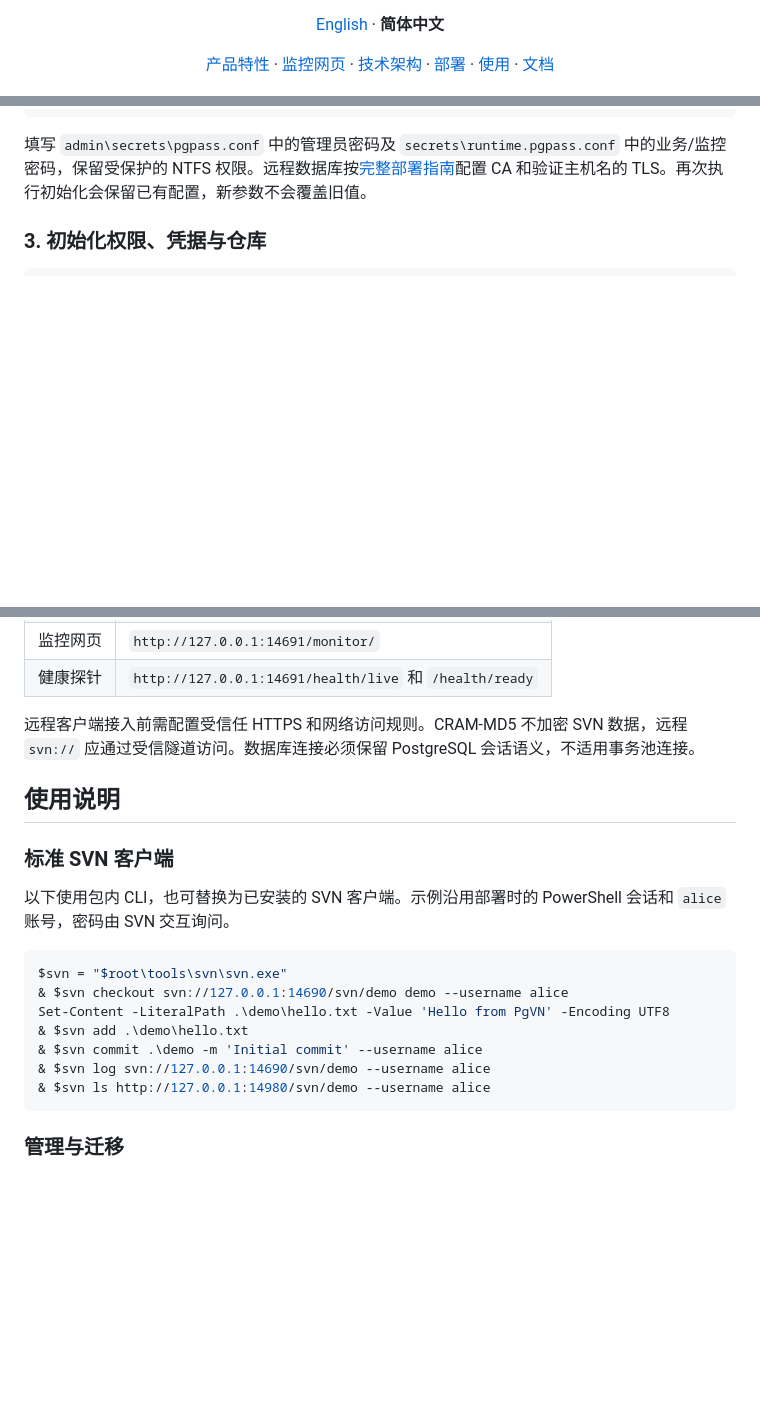
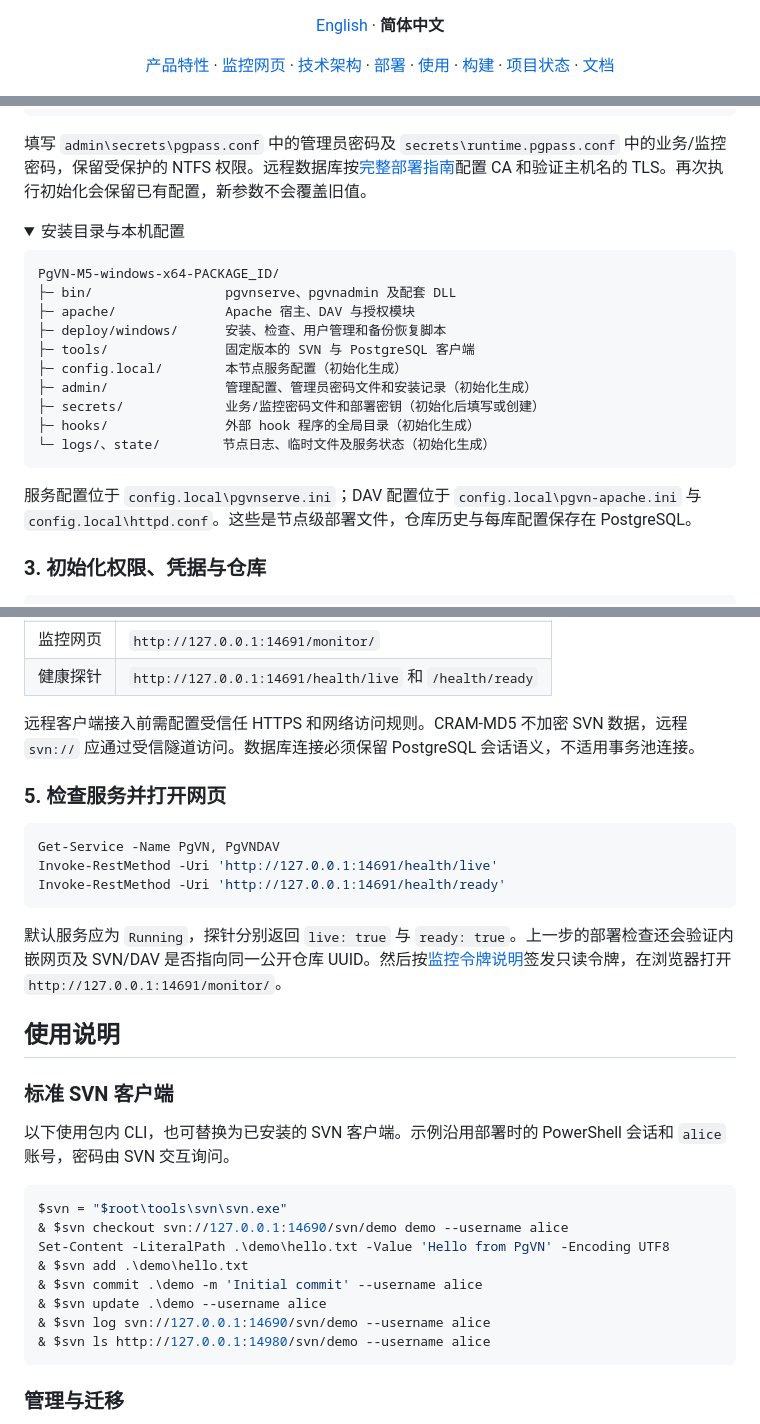
Before and after one commit to qistchan/pgvn, a Markdown page: README.zh-CN.md, 3 parts joined by grey strips. GitHub-like rendering; folded sections open; blank space fills up the shorter version.

````diff
--- a/README.zh-CN.md
+++ b/README.zh-CN.md
@@ -13,7 +13,7 @@
 
 [English](README.md) · **简体中文**
 
-[产品特性](#产品特性) · [监控网页](#监控网页) · [技术架构](#技术架构) · [部署](#快速部署) · [使用](#使用说明) · [文档](#文档导航)
+[产品特性](#产品特性) · [监控网页](#监控网页) · [技术架构](#技术架构) · [部署](#快速部署) · [使用](#使用说明) · [构建](#源码构建) · [项目状态](#项目状态) · [文档](#文档导航)
 
 </div>
 
@@ -157,6 +157,26 @@ CREATE DATABASE pgvn OWNER pgvn_migrate ENCODING 'UTF8' TEMPLATE template0;
 
 填写 `admin\secrets\pgpass.conf` 中的管理员密码及 `secrets\runtime.pgpass.conf` 中的业务/监控密码，保留受保护的 NTFS 权限。远程数据库按[完整部署指南](deploy/windows/README.zh-CN.md)配置 CA 和验证主机名的 TLS。再次执行初始化会保留已有配置，新参数不会覆盖旧值。
 
+<details>
+<summary>安装目录与本机配置</summary>
+
+```text
+PgVN-M5-windows-x64-PACKAGE_ID/
+├─ bin/                 pgvnserve、pgvnadmin 及配套 DLL
+├─ apache/              Apache 宿主、DAV 与授权模块
+├─ deploy/windows/      安装、检查、用户管理和备份恢复脚本
+├─ tools/               固定版本的 SVN 与 PostgreSQL 客户端
+├─ config.local/        本节点服务配置（初始化生成）
+├─ admin/               管理配置、管理员密码文件和安装记录（初始化生成）
+├─ secrets/             业务/监控密码文件和部署密钥（初始化后填写或创建）
+├─ hooks/               外部 hook 程序的全局目录（初始化生成）
+└─ logs/、state/        节点日志、临时文件及服务状态（初始化生成）
+```
+
+服务配置位于 `config.local\pgvnserve.ini`；DAV 配置位于 `config.local\pgvn-apache.ini` 与 `config.local\httpd.conf`。这些是节点级部署文件，仓库历史与每库配置保存在 PostgreSQL。
+
+</details>
+
 ### 3. 初始化权限、凭据与仓库
 
 ```powershell
@@ -206,6 +226,16 @@ alice = rw
 
 远程客户端接入前需配置受信任 HTTPS 和网络访问规则。CRAM-MD5 不加密 SVN 数据，远程 `svn://` 应通过受信隧道访问。数据库连接必须保留 PostgreSQL 会话语义，不适用事务池连接。
 
+### 5. 检查服务并打开网页
+
+```powershell
+Get-Service -Name PgVN, PgVNDAV
+Invoke-RestMethod -Uri 'http://127.0.0.1:14691/health/live'
+Invoke-RestMethod -Uri 'http://127.0.0.1:14691/health/ready'
+```
+
+默认服务应为 `Running`，探针分别返回 `live: true` 与 `ready: true`。上一步的部署检查还会验证内嵌网页及 SVN/DAV 是否指向同一公开仓库 UUID。然后按[监控令牌说明](#监控网页与令牌)签发只读令牌，在浏览器打开 `http://127.0.0.1:14691/monitor/`。
+
 ## 使用说明
 
 ### 标准 SVN 客户端
@@ -218,6 +248,7 @@ $svn = "$root\tools\svn\svn.exe"
 Set-Content -LiteralPath .\demo\hello.txt -Value 'Hello from PgVN' -Encoding UTF8
 & $svn add .\demo\hello.txt
 & $svn commit .\demo -m 'Initial commit' --username alice
+& $svn update .\demo --username alice
 & $svn log svn://127.0.0.1:14690/svn/demo --username alice
 & $svn ls http://127.0.0.1:14980/svn/demo --username alice
 ```
````
Also changed, not shown: other parts of README.zh-CN.md (+14 -13 lines), README.md (+44 -12 lines).
